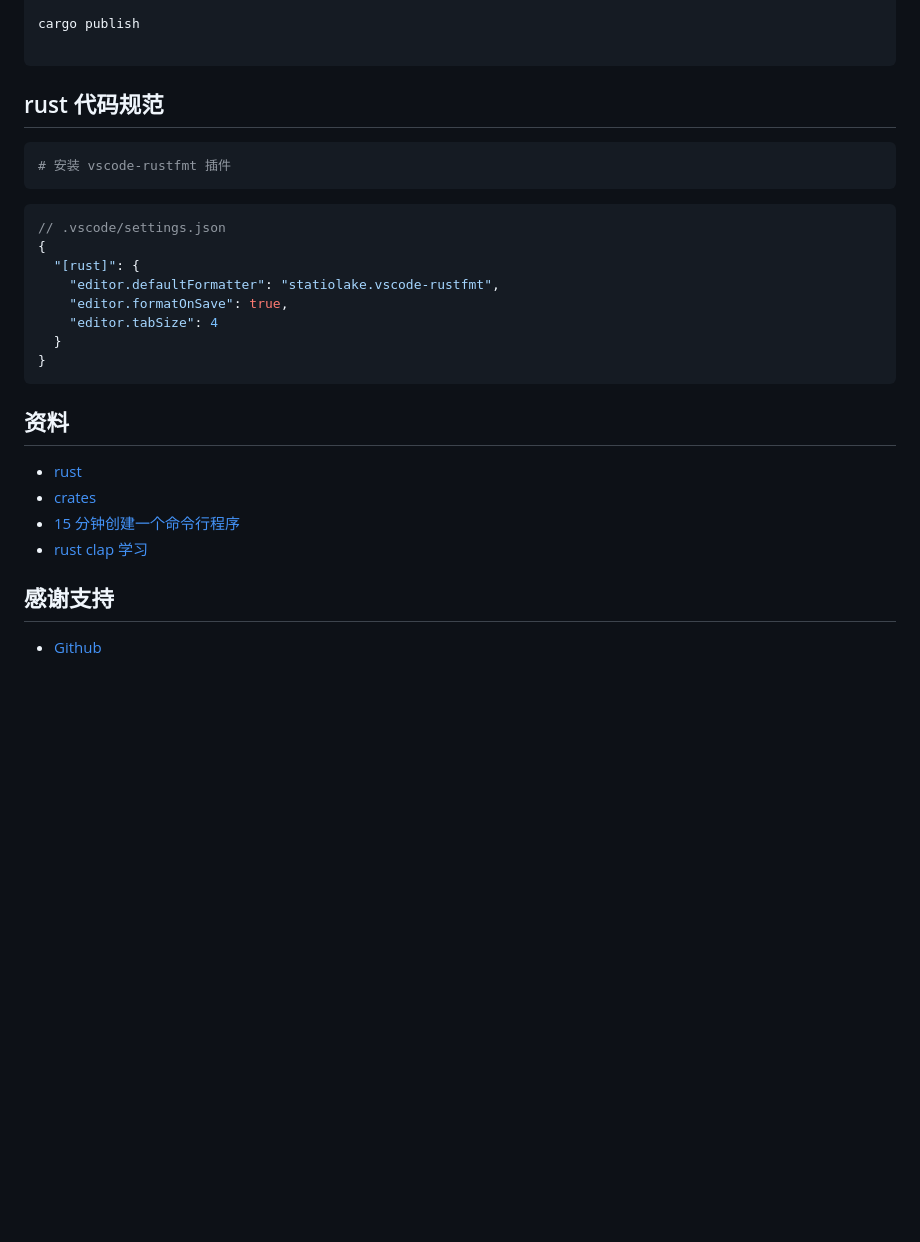
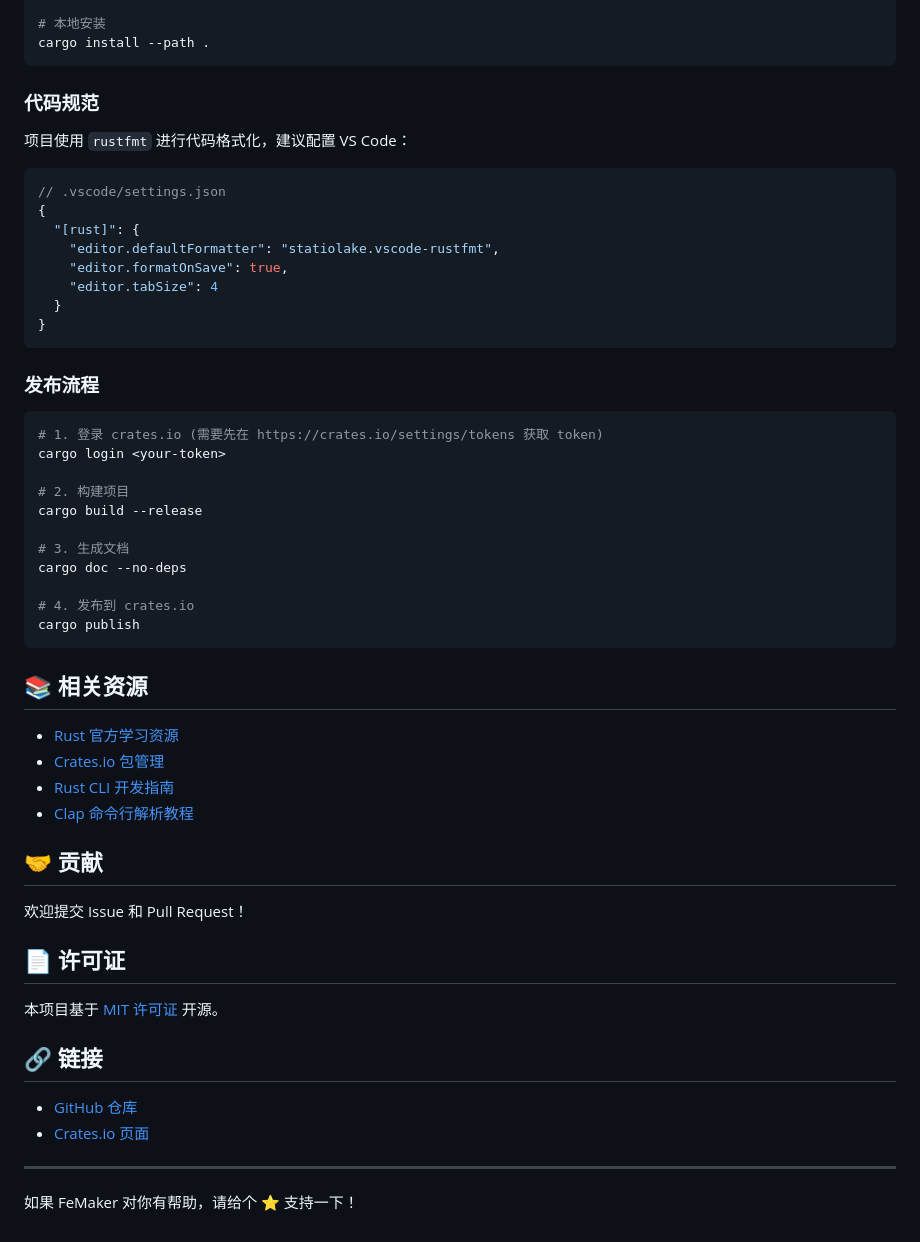
Before and after one commit to luozyiii/fe-cli, a Markdown page: README.md, the part around the change printed below. GitHub-like rendering; blank space fills up the shorter version.

````diff
--- a/README.md
+++ b/README.md
@@ -127,13 +191,11 @@ cargo doc --no-deps
 
-cargo publish
-
+# 本地安装
+cargo install --path .
 ```
 
-## rust 代码规范
+### 代码规范
 
-```bash
-# 安装 vscode-rustfmt 插件
-```
+项目使用 `rustfmt` 进行代码格式化，建议配置 VS Code：
 
 ```json
 // .vscode/settings.json
@@ -146,13 +208,42 @@ cargo publish
 }
 ```
 
-## 资料
+### 发布流程
 
-- [rust](https://www.rust-lang.org/learn)
-- [crates](https://crates.io/)
-- [15 分钟创建一个命令行程序](https://rust-cli.github.io/book/tutorial/index.html)
-- [rust clap 学习](https://blog.csdn.net/yhb_csdn/article/details/131162434)
+```bash
+# 1. 登录 crates.io (需要先在 https://crates.io/settings/tokens 获取 token)
+cargo login <your-token>
 
-## 感谢支持
+# 2. 构建项目
+cargo build --release
 
-- [Github](https://github.com/luozyiii/femaker-cli)
+# 3. 生成文档
+cargo doc --no-deps
+
+# 4. 发布到 crates.io
+cargo publish
+```
+
+## 📚 相关资源
+
+- [Rust 官方学习资源](https://www.rust-lang.org/learn)
+- [Crates.io 包管理](https://crates.io/)
+- [Rust CLI 开发指南](https://rust-cli.github.io/book/tutorial/index.html)
+- [Clap 命令行解析教程](https://docs.rs/clap/latest/clap/)
+
+## 🤝 贡献
+
+欢迎提交 Issue 和 Pull Request！
+
+## 📄 许可证
+
+本项目基于 [MIT 许可证](LICENSE) 开源。
+
+## 🔗 链接
+
+- [GitHub 仓库](https://github.com/luozyiii/femaker-cli)
+- [Crates.io 页面](https://crates.io/crates/femaker)
+
+---
+
+如果 FeMaker 对你有帮助，请给个 ⭐️ 支持一下！
````
Also changed, not shown: other parts of README.md (+130 -66 lines).
